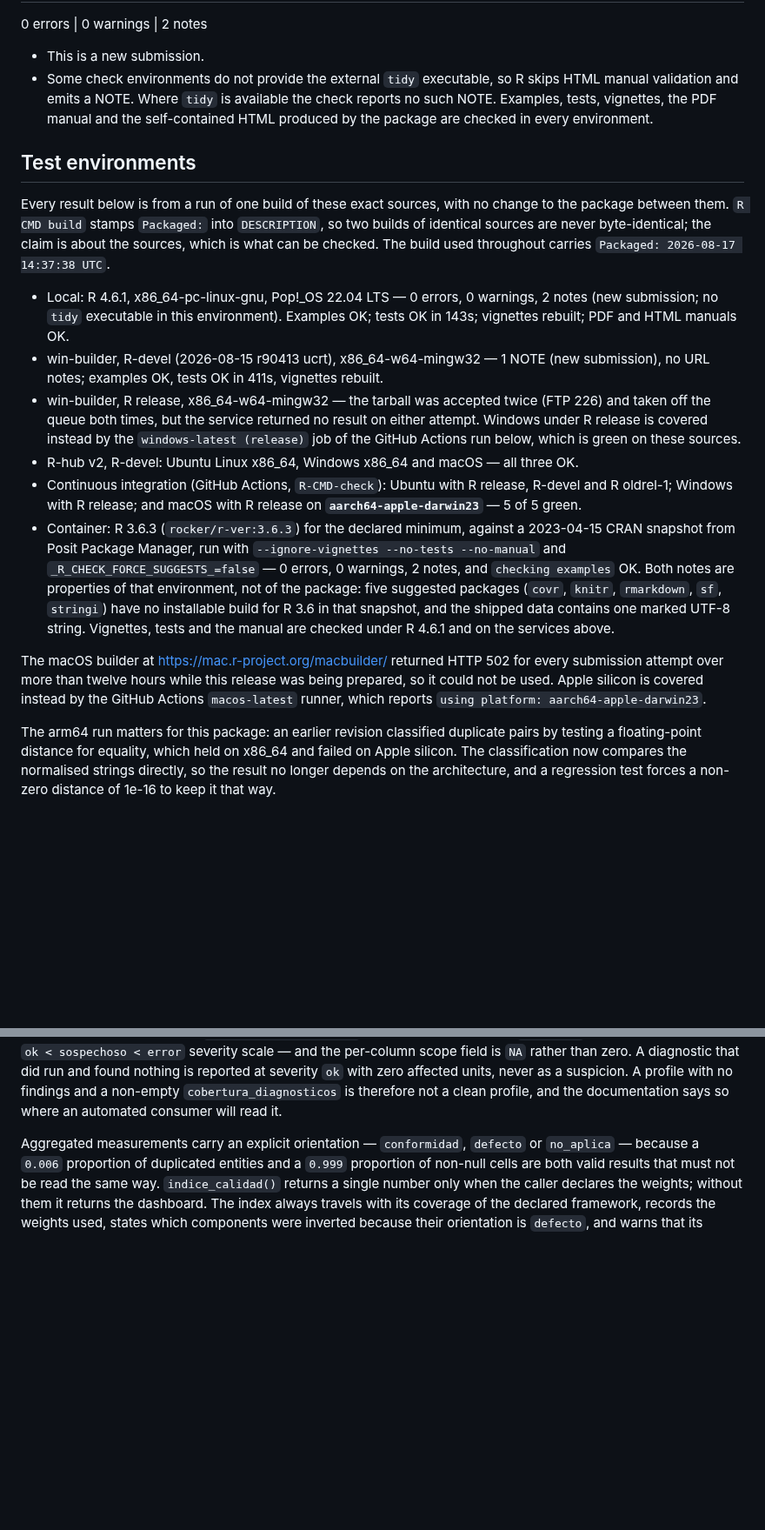
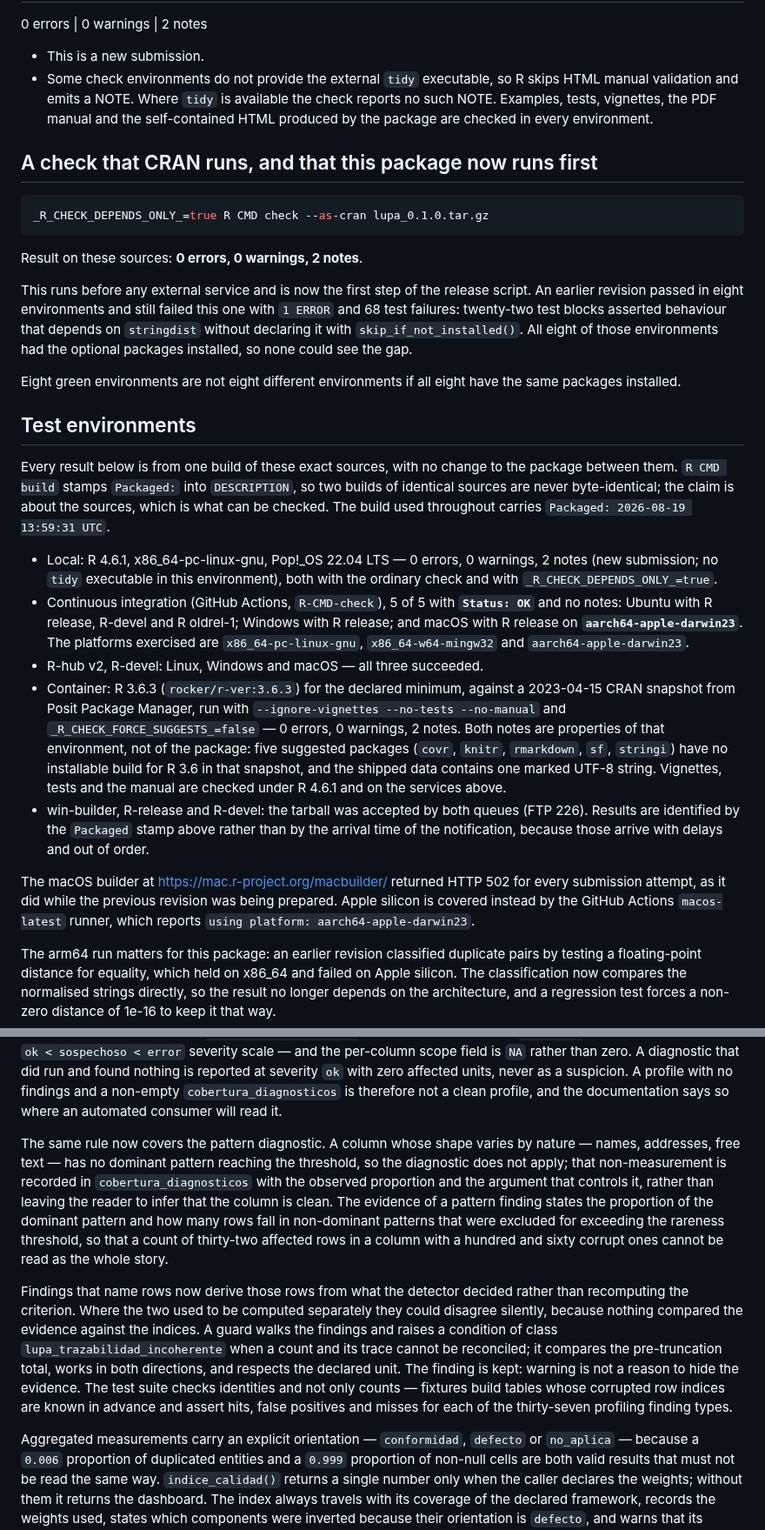
Before and after one commit to sebollin/lupa, a Markdown page: cran-comments.md, 2 parts joined by grey strips. Shown at 87% size. Rendered like a GitHub page; blank space fills up the shorter version.

Commit message:
Registrar los resultados de la validacion sobre estas fuentes
La matriz se corrio entera sobre el tarball con sello Packaged 2026-08-19
13:59:31 UTC. Local en 0 errores 0 avisos 2 notas, tanto con el chequeo
ordinario como con dependencias estrictas. Cinco de cinco entornos de
integracion continua con Status OK y sin notas, sobre las tres plataformas
que importan, incluida arm64 de Apple. Las tres plataformas de R-hub en
verde. El contenedor del minimo declarado en 0 errores 0 avisos 2 notas, las
dos propiedades de ese entorno. Las dos colas de win-builder aceptaron el
tarball y sus resultados se identifican por el sello y no por la hora del
aviso.

El constructor de macOS devolvio 502 en todos los intentos, igual que en la
preparacion anterior; arm64 queda cubierto por el runner de integracion
continua, que reporta aarch64-apple-darwin23.

Se agrega ademas el chequeo con dependencias estrictas como primer paso del
guion, con el motivo: ocho entornos verdes no son ocho entornos distintos si
los ocho tienen instalado lo mismo.

````diff
--- a/cran-comments.md
+++ b/cran-comments.md
@@ -8,45 +8,58 @@
   check reports no such NOTE. Examples, tests, vignettes, the PDF manual and the
   self-contained HTML produced by the package are checked in every environment.
 
+## A check that CRAN runs, and that this package now runs first
+
+```sh
+_R_CHECK_DEPENDS_ONLY_=true R CMD check --as-cran lupa_0.1.0.tar.gz
+```
+
+Result on these sources: **0 errors, 0 warnings, 2 notes**.
+
+This runs before any external service and is now the first step of the release
+script. An earlier revision passed in eight environments and still failed this one
+with `1 ERROR` and 68 test failures: twenty-two test blocks asserted behaviour that
+depends on `stringdist` without declaring it with `skip_if_not_installed()`. All
+eight of those environments had the optional packages installed, so none could see
+the gap.
+
+Eight green environments are not eight different environments if all eight have the
+same packages installed.
+
 ## Test environments
 
-Every result below is from a run of one build of these exact sources, with no
-change to the package between them. `R CMD build` stamps `Packaged:` into
-`DESCRIPTION`, so two builds of identical sources are never byte-identical; the
-claim is about the sources, which is what can be checked. The build used
-throughout carries `Packaged: 2026-08-17 14:37:38 UTC`.
+Every result below is from one build of these exact sources, with no change to the
+package between them. `R CMD build` stamps `Packaged:` into `DESCRIPTION`, so two
+builds of identical sources are never byte-identical; the claim is about the
+sources, which is what can be checked. The build used throughout carries
+`Packaged: 2026-08-19 13:59:31 UTC`.
 
 * Local: R 4.6.1, x86_64-pc-linux-gnu, Pop!_OS 22.04 LTS — 0 errors, 0 warnings,
-  2 notes (new submission; no `tidy` executable in this environment). Examples
-  OK; tests OK in 143s; vignettes rebuilt; PDF and HTML manuals OK.
-* win-builder, R-devel (2026-08-15 r90413 ucrt), x86_64-w64-mingw32 — 1 NOTE
-  (new submission), no URL notes; examples OK, tests OK in 411s, vignettes
-  rebuilt.
-* win-builder, R release, x86_64-w64-mingw32 — the tarball was accepted twice
-  (FTP 226) and taken off the queue both times, but the service returned no
-  result on either attempt. Windows under R release is covered instead by the
-  `windows-latest (release)` job of the GitHub Actions run below, which is
-  green on these sources.
-* R-hub v2, R-devel: Ubuntu Linux x86_64, Windows x86_64 and macOS — all three
-  OK.
-* Continuous integration (GitHub Actions, `R-CMD-check`): Ubuntu with R release,
-  R-devel and R oldrel-1; Windows with R release; and macOS with R release on
-  **`aarch64-apple-darwin23`** — 5 of 5 green.
+  2 notes (new submission; no `tidy` executable in this environment), both with the
+  ordinary check and with `_R_CHECK_DEPENDS_ONLY_=true`.
+* Continuous integration (GitHub Actions, `R-CMD-check`), 5 of 5 with
+  **`Status: OK`** and no notes: Ubuntu with R release, R-devel and R oldrel-1;
+  Windows with R release; and macOS with R release on
+  **`aarch64-apple-darwin23`**. The platforms exercised are
+  `x86_64-pc-linux-gnu`, `x86_64-w64-mingw32` and `aarch64-apple-darwin23`.
+* R-hub v2, R-devel: Linux, Windows and macOS — all three succeeded.
 * Container: R 3.6.3 (`rocker/r-ver:3.6.3`) for the declared minimum, against a
   2023-04-15 CRAN snapshot from Posit Package Manager, run with
   `--ignore-vignettes --no-tests --no-manual` and `_R_CHECK_FORCE_SUGGESTS_=false`
-  — 0 errors, 0 warnings, 2 notes, and `checking examples` OK. Both notes are
-  properties of that environment, not of the package: five suggested packages
-  (`covr`, `knitr`, `rmarkdown`, `sf`, `stringi`) have no installable build for
-  R 3.6 in that snapshot, and the shipped data contains one marked UTF-8 string.
-  Vignettes, tests and the manual are checked under R 4.6.1 and on the services
-  above.
+  — 0 errors, 0 warnings, 2 notes. Both notes are properties of that environment,
+  not of the package: five suggested packages (`covr`, `knitr`, `rmarkdown`, `sf`,
+  `stringi`) have no installable build for R 3.6 in that snapshot, and the shipped
+  data contains one marked UTF-8 string. Vignettes, tests and the manual are
+  checked under R 4.6.1 and on the services above.
+* win-builder, R-release and R-devel: the tarball was accepted by both queues
+  (FTP 226). Results are identified by the `Packaged` stamp above rather than by
+  the arrival time of the notification, because those arrive with delays and out
+  of order.
 
-The macOS builder at <https://mac.r-project.org/macbuilder/> returned HTTP 502
-for every submission attempt over more than twelve hours while this release was
-being prepared, so it could not be used. Apple silicon is covered instead by the
-GitHub Actions `macos-latest` runner, which reports
-`using platform: aarch64-apple-darwin23`.
+The macOS builder at <https://mac.r-project.org/macbuilder/> returned HTTP 502 for
+every submission attempt, as it did while the previous revision was being prepared.
+Apple silicon is covered instead by the GitHub Actions `macos-latest` runner, which
+reports `using platform: aarch64-apple-darwin23`.
 
 The arm64 run matters for this package: an earlier revision classified duplicate
 pairs by testing a floating-point distance for equality, which held on x86_64 and
@@ -81,6 +94,27 @@ found nothing is reported at severity `ok` with zero affected units, never as a
 suspicion. A profile with no findings and a non-empty `cobertura_diagnosticos` is
 therefore not a clean profile, and the documentation says so where an automated
 consumer will read it.
+
+The same rule now covers the pattern diagnostic. A column whose shape varies by
+nature — names, addresses, free text — has no dominant pattern reaching the
+threshold, so the diagnostic does not apply; that non-measurement is recorded in
+`cobertura_diagnosticos` with the observed proportion and the argument that
+controls it, rather than leaving the reader to infer that the column is clean. The
+evidence of a pattern finding states the proportion of the dominant pattern and how
+many rows fall in non-dominant patterns that were excluded for exceeding the
+rareness threshold, so that a count of thirty-two affected rows in a column with a
+hundred and sixty corrupt ones cannot be read as the whole story.
+
+Findings that name rows now derive those rows from what the detector decided rather
+than recomputing the criterion. Where the two used to be computed separately they
+could disagree silently, because nothing compared the evidence against the indices.
+A guard walks the findings and raises a condition of class
+`lupa_trazabilidad_incoherente` when a count and its trace cannot be reconciled; it
+compares the pre-truncation total, works in both directions, and respects the
+declared unit. The finding is kept: warning is not a reason to hide the evidence.
+The test suite checks identities and not only counts — fixtures build tables whose
+corrupted row indices are known in advance and assert hits, false positives and
+misses for each of the thirty-seven profiling finding types.
 
 Aggregated measurements carry an explicit orientation — `conformidad`, `defecto`
 or `no_aplica` — because a `0.006` proportion of duplicated entities and a
````
